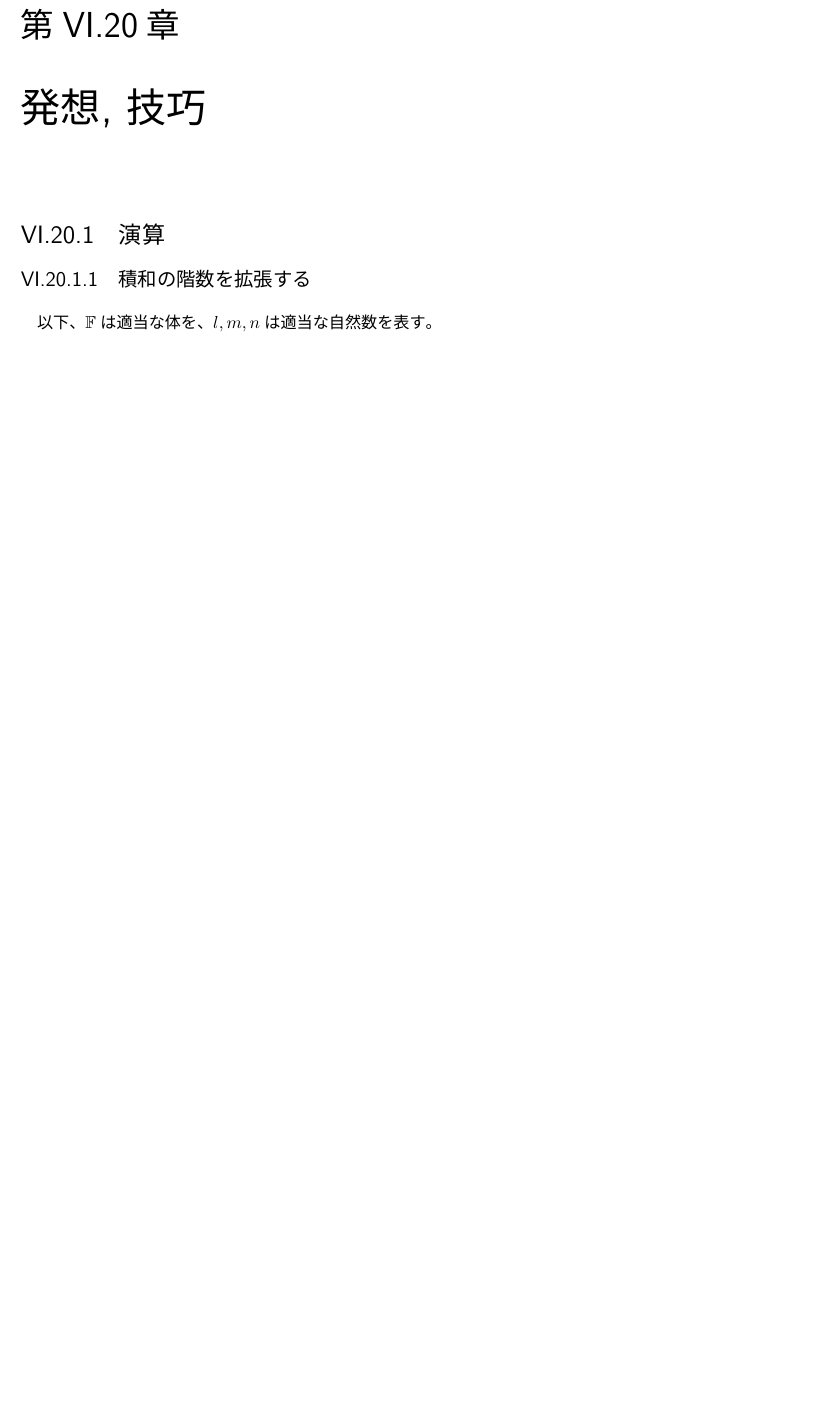
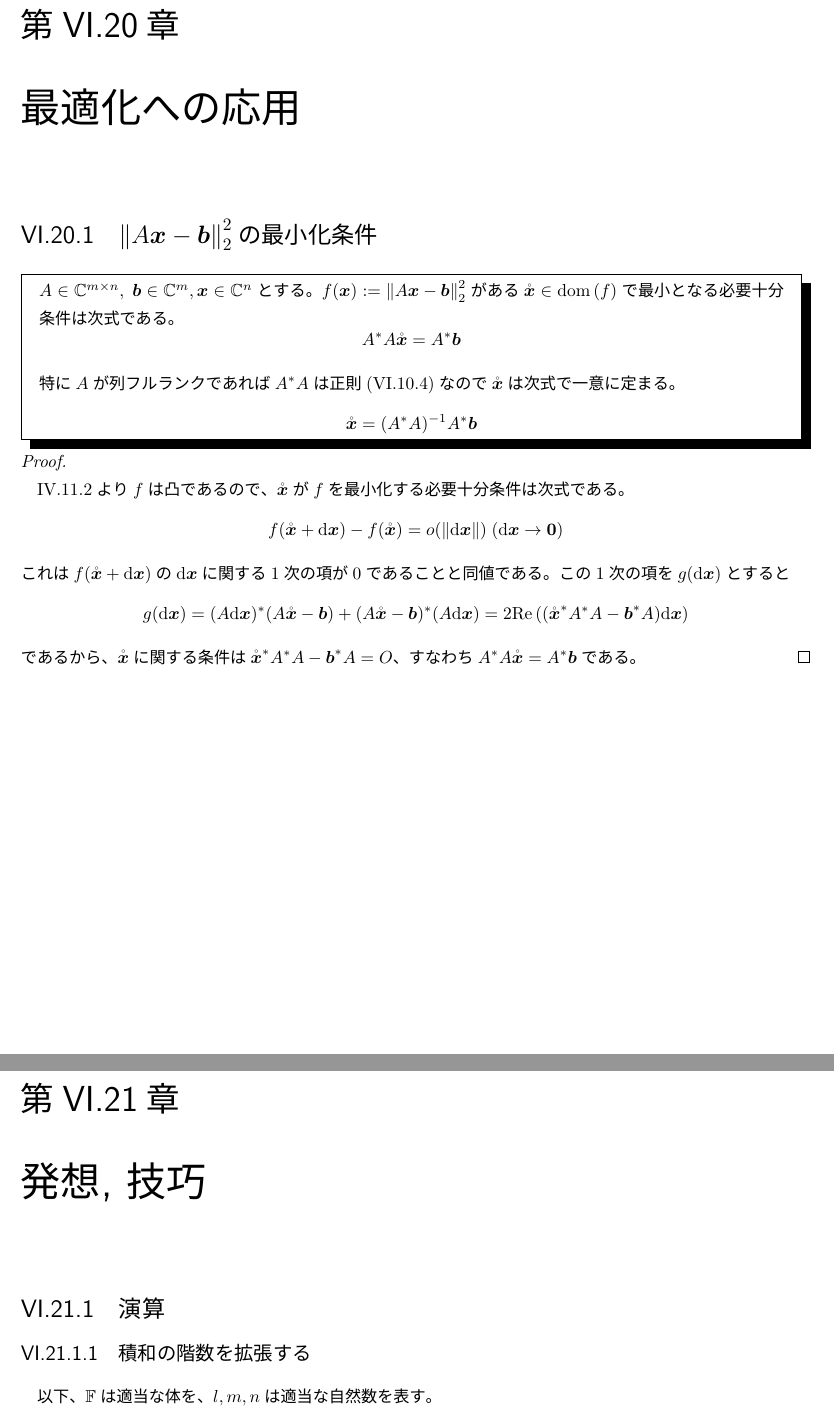
Before and after one commit to motchy869/Mathematics-Memorandum, a LaTeX book (数学備忘録.tex, which reads parts/linearAlgebra/linearAlgebra.tex): part of page 167 of 252 before the commit and two parts of pages 167 and 168 of 253 after it, the two joined at a grey line, cut so that both start at the same text, the shorter picture padded with empty space. The pictures show the PDF file 数学備忘録.pdf that the author committed with the source.

Commit message:
Added a theorem about minimization of ||Ax-b|| (x is a complex vector).

```diff
--- a/parts/linearAlgebra/linearAlgebra.tex
+++ b/parts/linearAlgebra/linearAlgebra.tex
@@ -1951,6 +1951,26 @@
 				\quad\par
 				直前の定理より$A$のノイマン級数$I+A+A^2+\cdots$の各要素は0以上$1+r+r^2+\cdots=\frac{1}{1-r}$以下である。
 			\end{proof}
+	\chapter{最適化への応用}
+		\section{$\norm{A\bm{x} - \bm{b}}_2^2$の最小化条件}
+			\begin{shadebox}
+				$A\in\complexNumbers^{m\times n},\;\bm{b} \in \complexNumbers^m, \bm{x} \in \complexNumbers^n$とする。
+				$f(\bm{x}) := \norm{A\bm{x} - \bm{b}}_2^2$がある$\mathring{\bm{x}} \in \dom{f}$で最小となる必要十分条件は次式である。
+				\[ A^*A\mathring{\bm{x}} = A^*\bm{b} \]
+				特に$A$が列フルランクであれば$A^*A$は正則(\ref{列フルランク行列を掛けあわせて正則行列を作る})なので$\mathring{\bm{x}}$は次式で一意に定まる。
+				\[ \mathring{\bm{x}} = (A^*A)^{-1}A^*\bm{b} \]
+			\end{shadebox}
+			\begin{proof}
+				\quad\par
+				\ref{凸関数の例}より$f$は凸であるので、$\mathring{\bm{x}}$が$f$を最小化する必要十分条件は次式である。
+				\[ f(\mathring{\bm{x}} + \mathrm{d}\bm{x}) - f(\mathring{\bm{x}}) = o(\|\mathrm{d}\bm{x}\|) \; (\mathrm{d}\bm{x} \to \bm{0}) \]
+				これは$f(\mathring{\bm{x}} + \mathrm{d}\bm{x})$の$\mathrm{d}\bm{x}$に関する1次の項が0であることと同値である。
+				この1次の項を$g(\mathrm{d}\bm{x})$とすると
+				\begin{align*}
+					g(\mathrm{d}\bm{x}) &= (A\mathrm{d}\bm{x})^*(A\mathring{\bm{x}} - \bm{b}) + (A\mathring{\bm{x}} - \bm{b})^*(A\mathrm{d}\bm{x}) = 2\Re{(\mathring{\bm{x}}^*A^*A - \bm{b}^*A)\mathrm{d}\bm{x}}
+				\end{align*}
+				であるから、$\mathring{\bm{x}}$に関する条件は$\mathring{\bm{x}}^*A^*A - \bm{b}^*A = O$、すなわち$A^*A\mathring{\bm{x}} = A^*\bm{b}$である。
+			\end{proof}
 	\chapter{発想, 技巧}
 		\section{演算}
 			\subsection{積和の階数を拡張する}
```
Also changed, not shown: parts/realAnalysis/realAnalysis.tex (+1 -0 lines), CHANGELOG.md, 数学備忘録.pdf.
